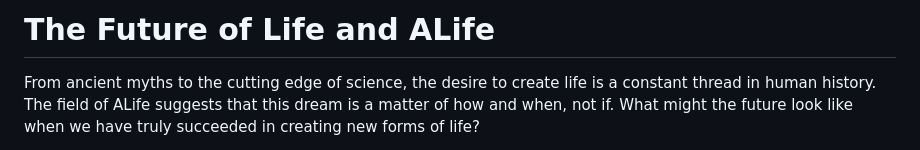
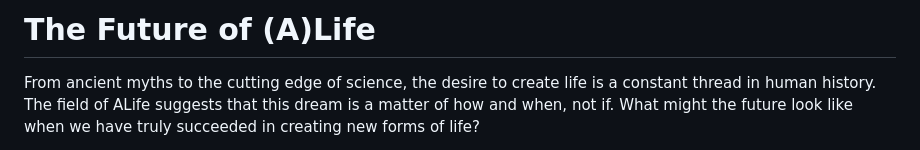
Before and after one commit to imytk/ALIFE_Public_Expo, a Markdown page: Zone 9 - The Future of Artificial Life/zone_9_placard.md, the part around the change. Drawn GitHub-style.

Commit message:
Update zone_9_placard.md
Minor edits to final version

```diff
--- a/Zone 9 - The Future of Artificial Life/zone_9_placard.md
+++ b/Zone 9 - The Future of Artificial Life/zone_9_placard.md
@@ -1,4 +1,4 @@
-# The Future of Life and ALife
+# The Future of (A)Life
 
 From ancient myths to the cutting edge of science, the desire to create life is a constant thread in human history. The field of ALife suggests that this dream is a matter of how and when, not if. What might the future look like when we have truly succeeded in creating new forms of life?
 
```
